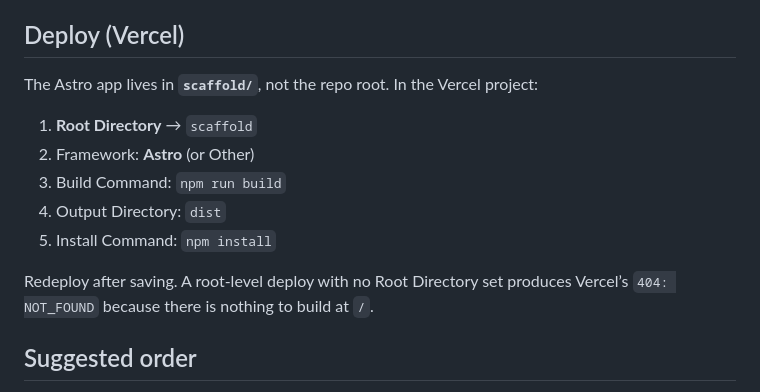
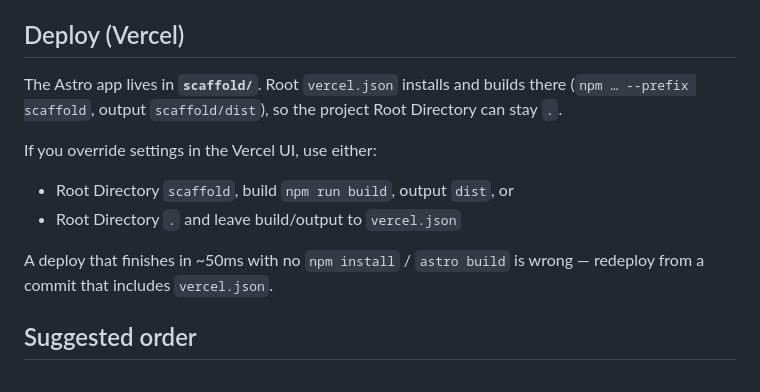
Before and after one commit to justyndt/ballot-scalp, a Markdown page: README.md, the part around the change. GitHub-like rendering.

Commit message:
Clarify Vercel root vs scaffold build settings in the README.
Co-authored-by: Cursor <cursoragent@cursor.com>

```diff
--- a/README.md
+++ b/README.md
@@ -293,15 +293,13 @@ Nothing else is renamed. If `/race/us-senate` 404s, this is why.
 
 ## Deploy (Vercel)
 
-The Astro app lives in **`scaffold/`**, not the repo root. In the Vercel project:
+The Astro app lives in **`scaffold/`**. Root `vercel.json` installs and builds there (`npm … --prefix scaffold`, output `scaffold/dist`), so the project Root Directory can stay `.`.
 
-1. **Root Directory** → `scaffold`
-2. Framework: **Astro** (or Other)
-3. Build Command: `npm run build`
-4. Output Directory: `dist`
-5. Install Command: `npm install`
+If you override settings in the Vercel UI, use either:
+- Root Directory `scaffold`, build `npm run build`, output `dist`, or
+- Root Directory `.` and leave build/output to `vercel.json`
 
-Redeploy after saving. A root-level deploy with no Root Directory set produces Vercel’s `404: NOT_FOUND` because there is nothing to build at `/`.
+A deploy that finishes in ~50ms with no `npm install` / `astro build` is wrong — redeploy from a commit that includes `vercel.json`.
 
 ## Suggested order
 
```
